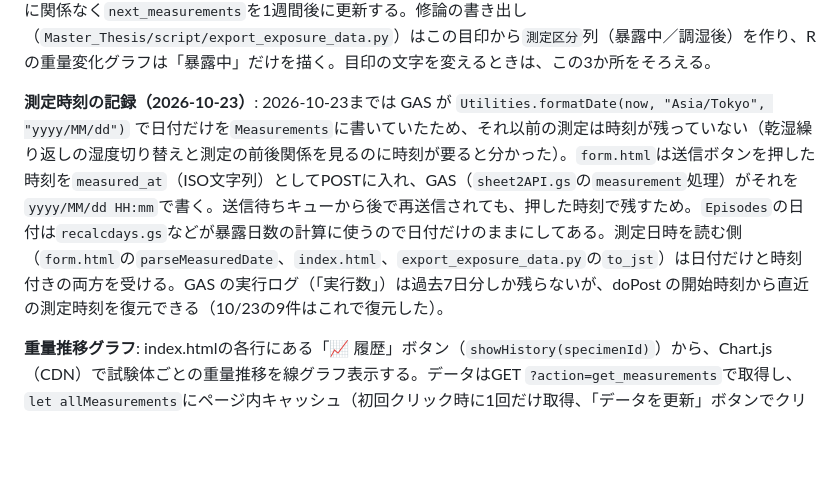
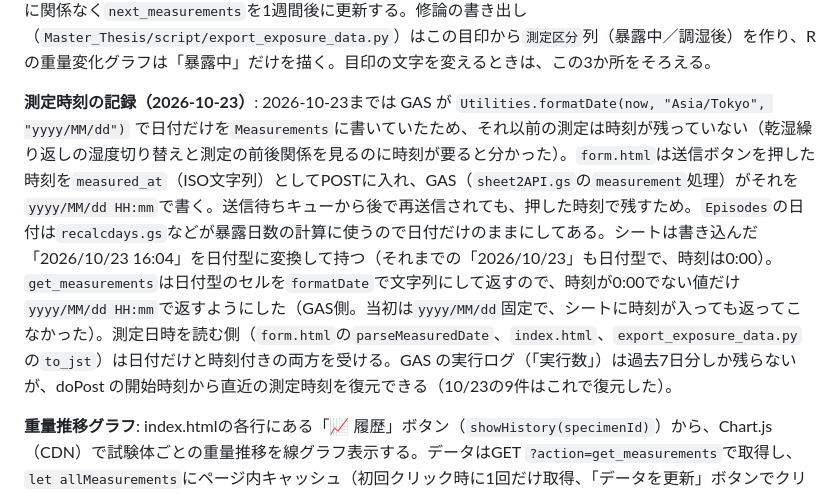
Before and after one commit to pinkycatchu/WebApp, a Markdown page: CLAUDE.md, the part around the change. Drawn GitHub-style; blank space fills up the shorter version.

Commit message:
CLAUDE.md: 測定日時の読み出し側（get_measurements）の書式を追記
Co-Authored-By: Claude Opus 5.5 <noreply@anthropic.com>
Claude-Session: https://claude.ai/code/session_01U43iAVSAi6N5rr1kRSt4P2

```diff
--- a/CLAUDE.md
+++ b/CLAUDE.md
@@ -55,7 +55,7 @@ python -m http.server 8000
 
 **調湿後（加工前）の重量（`form.html`）**: 暴露を終えて回収した試験体は、26℃65%RHの恒温室で十分に調湿してから支圧試験体に加工する。その加工前の重量は、重量測定フォームの「測定の区分」で「調湿後（加工前）」を選んで送る（2026-10-20追加）。`Measurements`シートに区分の列がなく、GASも変えていないので、備考の先頭に`header.js`の`window.CONDITIONED_NOTE_TAG`（`【調湿後】`）を付けて見分ける（判定は`window.isConditionedMeasurement(row)`）。調湿後の値は入力ミスの確認をせず、前回値との比較からも外す。index.htmlの履歴グラフでは暴露中の線とつなげず、黒いひし形で示す。GASの`measurement`アクションは区分に関係なく`next_measurements`を1週間後に更新する。修論の書き出し（`Master_Thesis/script/export_exposure_data.py`）はこの目印から`測定区分`列（暴露中／調湿後）を作り、Rの重量変化グラフは「暴露中」だけを描く。目印の文字を変えるときは、この3か所をそろえる。
 
-**測定時刻の記録（2026-10-23）**: 2026-10-23までは GAS が `Utilities.formatDate(now, "Asia/Tokyo", "yyyy/MM/dd")` で日付だけを`Measurements`に書いていたため、それ以前の測定は時刻が残っていない（乾湿繰り返しの湿度切り替えと測定の前後関係を見るのに時刻が要ると分かった）。`form.html`は送信ボタンを押した時刻を`measured_at`（ISO文字列）としてPOSTに入れ、GAS（`sheet2API.gs`の`measurement`処理）がそれを`yyyy/MM/dd HH:mm`で書く。送信待ちキューから後で再送信されても、押した時刻で残すため。`Episodes`の日付は`recalcdays.gs`などが暴露日数の計算に使うので日付だけのままにしてある。測定日時を読む側（`form.html`の`parseMeasuredDate`、`index.html`、`export_exposure_data.py`の`to_jst`）は日付だけと時刻付きの両方を受ける。GAS の実行ログ（「実行数」）は過去7日分しか残らないが、doPost の開始時刻から直近の測定時刻を復元できる（10/23の9件はこれで復元した）。
+**測定時刻の記録（2026-10-23）**: 2026-10-23までは GAS が `Utilities.formatDate(now, "Asia/Tokyo", "yyyy/MM/dd")` で日付だけを`Measurements`に書いていたため、それ以前の測定は時刻が残っていない（乾湿繰り返しの湿度切り替えと測定の前後関係を見るのに時刻が要ると分かった）。`form.html`は送信ボタンを押した時刻を`measured_at`（ISO文字列）としてPOSTに入れ、GAS（`sheet2API.gs`の`measurement`処理）がそれを`yyyy/MM/dd HH:mm`で書く。送信待ちキューから後で再送信されても、押した時刻で残すため。`Episodes`の日付は`recalcdays.gs`などが暴露日数の計算に使うので日付だけのままにしてある。シートは書き込んだ「2026/10/23 16:04」を日付型に変換して持つ（それまでの「2026/10/23」も日付型で、時刻は0:00）。`get_measurements`は日付型のセルを`formatDate`で文字列にして返すので、時刻が0:00でない値だけ`yyyy/MM/dd HH:mm`で返すようにした（GAS側。当初は`yyyy/MM/dd`固定で、シートに時刻が入っても返ってこなかった）。測定日時を読む側（`form.html`の`parseMeasuredDate`、`index.html`、`export_exposure_data.py`の`to_jst`）は日付だけと時刻付きの両方を受ける。GAS の実行ログ（「実行数」）は過去7日分しか残らないが、doPost の開始時刻から直近の測定時刻を復元できる（10/23の9件はこれで復元した）。
 
 **重量推移グラフ**: index.htmlの各行にある「📈 履歴」ボタン（`showHistory(specimenId)`）から、Chart.js（CDN）で試験体ごとの重量推移を線グラフ表示する。データはGET `?action=get_measurements`で取得し、`let allMeasurements`にページ内キャッシュ（初回クリック時に1回だけ取得、「データを更新」ボタンでクリアされ次回取得し直す）。GAS側のこのアクションは2026-09-01にユーザー自身がスプレッドシートの実データを見ながら追加・デプロイした。
 
```
